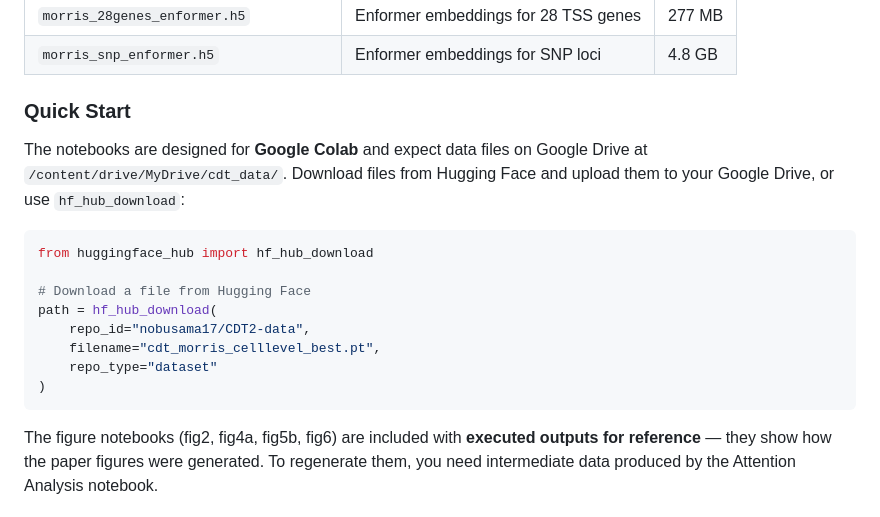
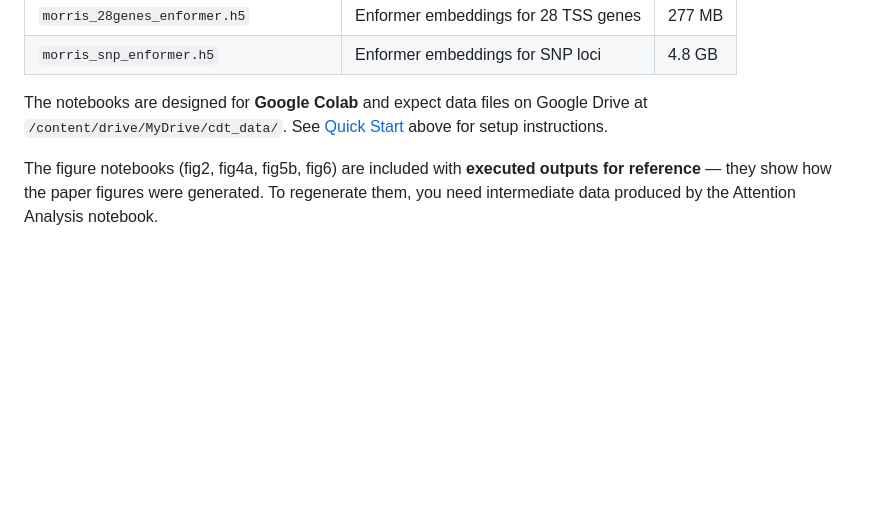
Before and after one commit to nobusama/CDT2, a Markdown page: README.md, the part around one of its changes. Rendered like a GitHub page; blank space fills up the shorter version.

````diff
--- a/README.md
+++ b/README.md
@@ -162,20 +214,7 @@ Data files are hosted on Hugging Face:
 | `morris_28genes_enformer.h5` | Enformer embeddings for 28 TSS genes | 277 MB |
 | `morris_snp_enformer.h5` | Enformer embeddings for SNP loci | 4.8 GB |
 
-### Quick Start
-
-The notebooks are designed for **Google Colab** and expect data files on Google Drive at `/content/drive/MyDrive/cdt_data/`. Download files from Hugging Face and upload them to your Google Drive, or use `hf_hub_download`:
-
-```python
-from huggingface_hub import hf_hub_download
-
-# Download a file from Hugging Face
-path = hf_hub_download(
-    repo_id="nobusama17/CDT2-data",
-    filename="cdt_morris_celllevel_best.pt",
-    repo_type="dataset"
-)
-```
+The notebooks are designed for **Google Colab** and expect data files on Google Drive at `/content/drive/MyDrive/cdt_data/`. See [Quick Start](#quick-start-reproduce-our-results) above for setup instructions.
 
 The figure notebooks (fig2, fig4a, fig5b, fig6) are included with **executed outputs for reference** — they show how the paper figures were generated. To regenerate them, you need intermediate data produced by the Attention Analysis notebook.
 
````
Also changed, not shown: other parts of README.md (+52 -0 lines).
